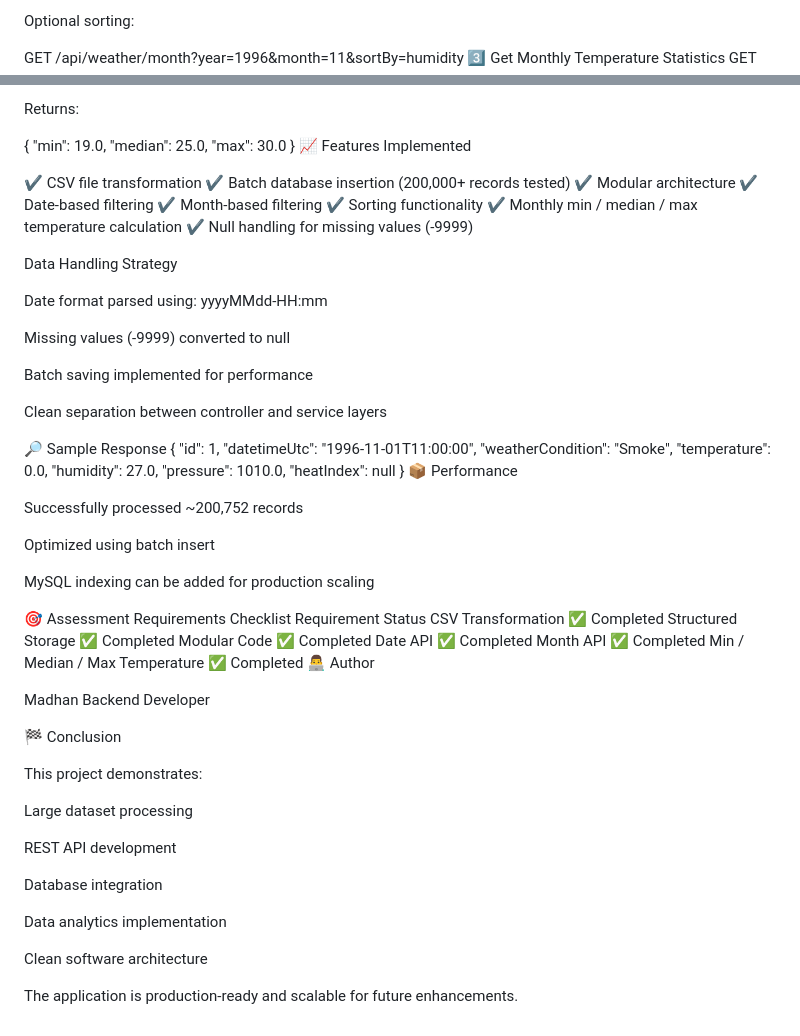
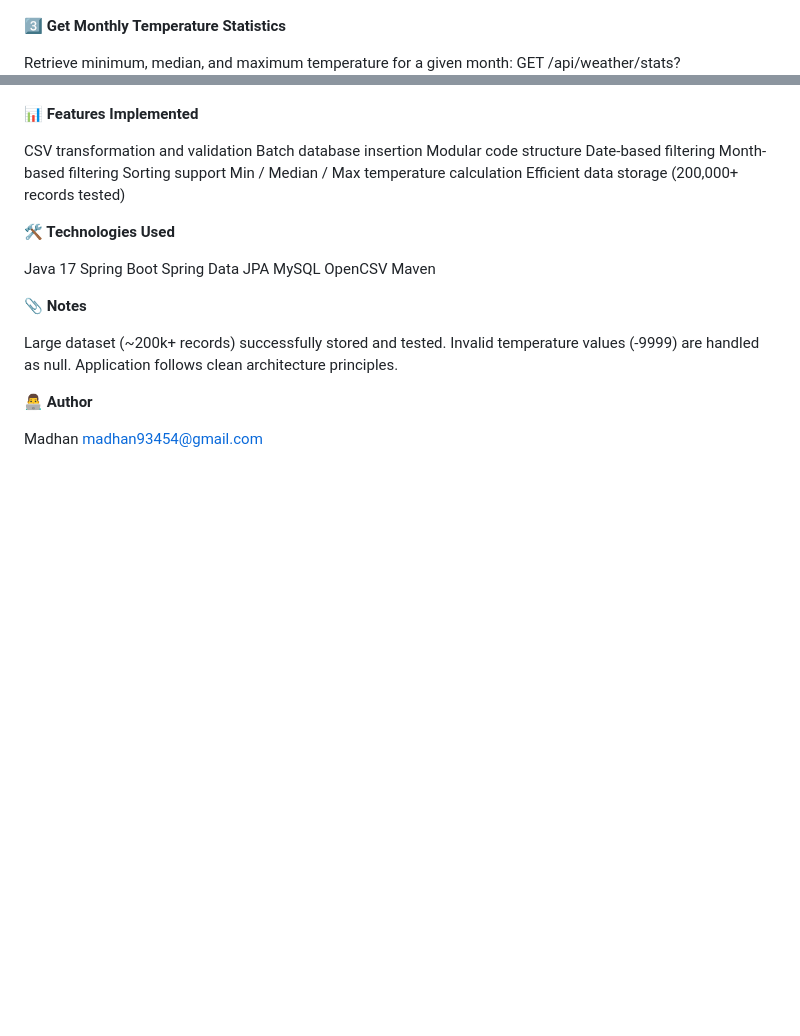
Before and after one commit to Madhan-P1303/Weather-data-app, a Markdown page: README.md, 2 parts joined by grey strips. Drawn GitHub-style; blank space fills up the shorter version.

Commit message:
Revised README
Updated project overview, dataset details, setup instructions, and features implemented.

```diff
--- a/README.md
+++ b/README.md
@@ -147,6 +97,6 @@ GET /api/weather/month?year=1996&month=11
 
-Optional sorting:
 
-GET /api/weather/month?year=1996&month=11&sortBy=humidity
-3️⃣ Get Monthly Temperature Statistics
+**3️⃣ Get Monthly Temperature Statistics**
+
+Retrieve minimum, median, and maximum temperature for a given month:
 GET /api/weather/stats?year=1996&month=11
@@ -153,75 +104,33 @@ GET /api/weather/stats?year=1996&month=11
 
-Returns:
 
-{
-  "min": 19.0,
-  "median": 25.0,
-  "max": 30.0
-}
-📈 Features Implemented
 
-✔ CSV file transformation
-✔ Batch database insertion (200,000+ records tested)
-✔ Modular architecture
-✔ Date-based filtering
-✔ Month-based filtering
-✔ Sorting functionality
-✔ Monthly min / median / max temperature calculation
-✔ Null handling for missing values (-9999)
+**📊 Features Implemented**
 
- Data Handling Strategy
+CSV transformation and validation
+Batch database insertion
+Modular code structure
+Date-based filtering
+Month-based filtering
+Sorting support
+Min / Median / Max temperature calculation
+Efficient data storage (200,000+ records tested)
 
-Date format parsed using: yyyyMMdd-HH:mm
+**🛠 Technologies Used**
 
-Missing values (-9999) converted to null
+Java 17
+Spring Boot
+Spring Data JPA
+MySQL
+OpenCSV
+Maven
 
-Batch saving implemented for performance
+**📎 Notes**
 
-Clean separation between controller and service layers
+Large dataset (~200k+ records) successfully stored and tested.
+Invalid temperature values (-9999) are handled as null.
+Application follows clean architecture principles.
 
-🔎 Sample Response
-{
-  "id": 1,
-  "datetimeUtc": "1996-11-01T11:00:00",
-  "weatherCondition": "Smoke",
-  "temperature": 0.0,
-  "humidity": 27.0,
-  "pressure": 1010.0,
-  "heatIndex": null
-}
-📦 Performance
-
-Successfully processed ~200,752 records
-
-Optimized using batch insert
-
-MySQL indexing can be added for production scaling
-
-🎯 Assessment Requirements Checklist
-Requirement	Status
-CSV Transformation	✅ Completed
-Structured Storage	✅ Completed
-Modular Code	✅ Completed
-Date API	✅ Completed
-Month API	✅ Completed
-Min / Median / Max Temperature	✅ Completed
-👨‍💻 Author
+**👨‍💻 Author**
 
 Madhan
-Backend Developer
-
-🏁 Conclusion
-
-This project demonstrates:
-
-Large dataset processing
-
-REST API development
-
-Database integration
-
-Data analytics implementation
-
-Clean software architecture
-
-The application is production-ready and scalable for future enhancements.
+madhan93454@gmail.com
```
Also changed, not shown: other parts of README.md (+58 -107 lines).
